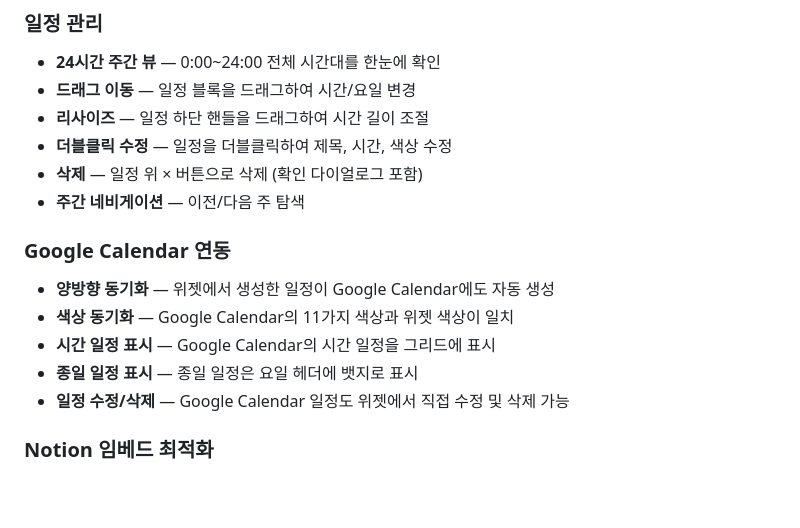
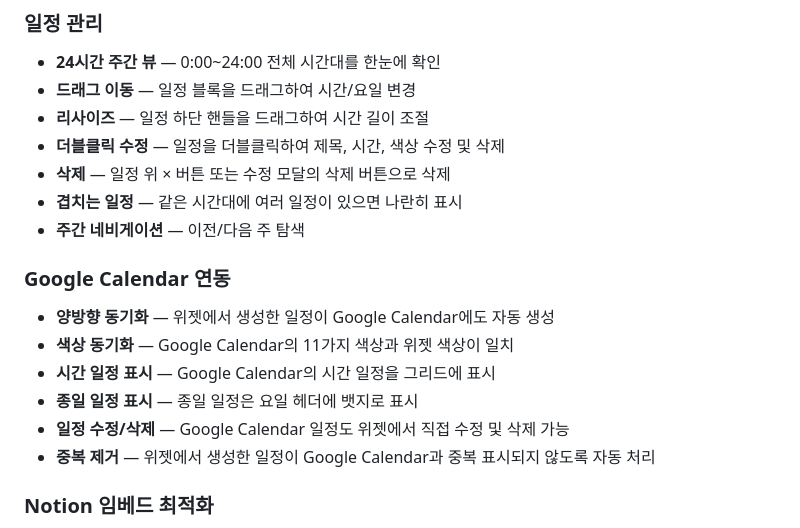
Before and after one commit to leejoohyunn/notion-schedule-widget, a Markdown page: README.md, the part around the change. GitHub-like rendering; blank space fills up the shorter version.

Commit message:
README 업데이트: 겹침 레이아웃, 모달 삭제 버튼, 중복 제거 기능 추가

```diff
--- a/README.md
+++ b/README.md
@@ -14,8 +14,9 @@ Notion에서 `/embed` 블록으로 위 URL을 삽입하면 바로 사용할 수
 - **24시간 주간 뷰** — 0:00~24:00 전체 시간대를 한눈에 확인
 - **드래그 이동** — 일정 블록을 드래그하여 시간/요일 변경
 - **리사이즈** — 일정 하단 핸들을 드래그하여 시간 길이 조절
-- **더블클릭 수정** — 일정을 더블클릭하여 제목, 시간, 색상 수정
-- **삭제** — 일정 위 × 버튼으로 삭제 (확인 다이얼로그 포함)
+- **더블클릭 수정** — 일정을 더블클릭하여 제목, 시간, 색상 수정 및 삭제
+- **삭제** — 일정 위 × 버튼 또는 수정 모달의 삭제 버튼으로 삭제
+- **겹치는 일정** — 같은 시간대에 여러 일정이 있으면 나란히 표시
 - **주간 네비게이션** — 이전/다음 주 탐색
 
 ### Google Calendar 연동
@@ -24,6 +25,7 @@ Notion에서 `/embed` 블록으로 위 URL을 삽입하면 바로 사용할 수
 - **시간 일정 표시** — Google Calendar의 시간 일정을 그리드에 표시
 - **종일 일정 표시** — 종일 일정은 요일 헤더에 뱃지로 표시
 - **일정 수정/삭제** — Google Calendar 일정도 위젯에서 직접 수정 및 삭제 가능
+- **중복 제거** — 위젯에서 생성한 일정이 Google Calendar과 중복 표시되지 않도록 자동 처리
 
 ### Notion 임베드 최적화
 - **이메일 OTP 로그인** — iframe 환경에서 OAuth가 불가하므로 Supabase 이메일 인증 사용
```
